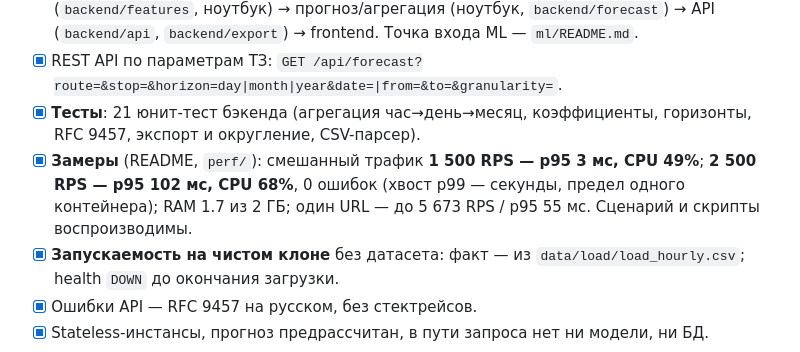
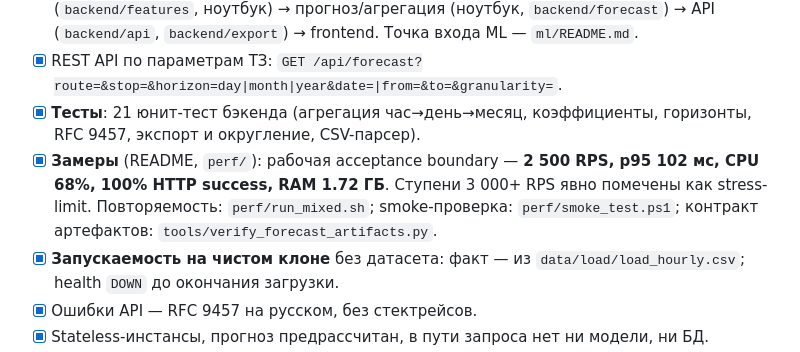
Before and after one commit to ariasokuss/hakaton-moskovskogo-transporta, a Markdown page: docs/criteria-checklist.md, the part around the change. Rendered like a GitHub page.

Commit message:
Clarify performance acceptance boundary

```diff
--- a/docs/criteria-checklist.md
+++ b/docs/criteria-checklist.md
@@ -58,8 +58,7 @@
   (ноутбук, `backend/forecast`) → API (`backend/api`, `backend/export`) → frontend. Точка входа ML — `ml/README.md`.
 - [x] REST API по параметрам ТЗ: `GET /api/forecast?route=&stop=&horizon=day|month|year&date=|from=&to=&granularity=`.
 - [x] **Тесты**: 21 юнит-тест бэкенда (агрегация час→день→месяц, коэффициенты, горизонты, RFC 9457, экспорт и округление, CSV-парсер).
-- [x] **Замеры** (README, `perf/`): смешанный трафик **1 500 RPS — p95 3 мс, CPU 49%**; **2 500 RPS — p95 102 мс, CPU 68%**, 0 ошибок
-  (хвост p99 — секунды, предел одного контейнера); RAM 1.7 из 2 ГБ; один URL — до 5 673 RPS / p95 55 мс. Сценарий и скрипты воспроизводимы.
+- [x] **Замеры** (README, `perf/`): рабочая acceptance boundary — **2 500 RPS, p95 102 мс, CPU 68%, 100% HTTP success, RAM 1.72 ГБ**. Ступени 3 000+ RPS явно помечены как stress-limit. Повторяемость: `perf/run_mixed.sh`; smoke-проверка: `perf/smoke_test.ps1`; контракт артефактов: `tools/verify_forecast_artifacts.py`.
 - [x] **Запускаемость на чистом клоне** без датасета: факт — из `data/load/load_hourly.csv`; health `DOWN` до окончания загрузки.
 - [x] Ошибки API — RFC 9457 на русском, без стектрейсов.
 - [x] Stateless-инстансы, прогноз предрассчитан, в пути запроса нет ни модели, ни БД.
```
